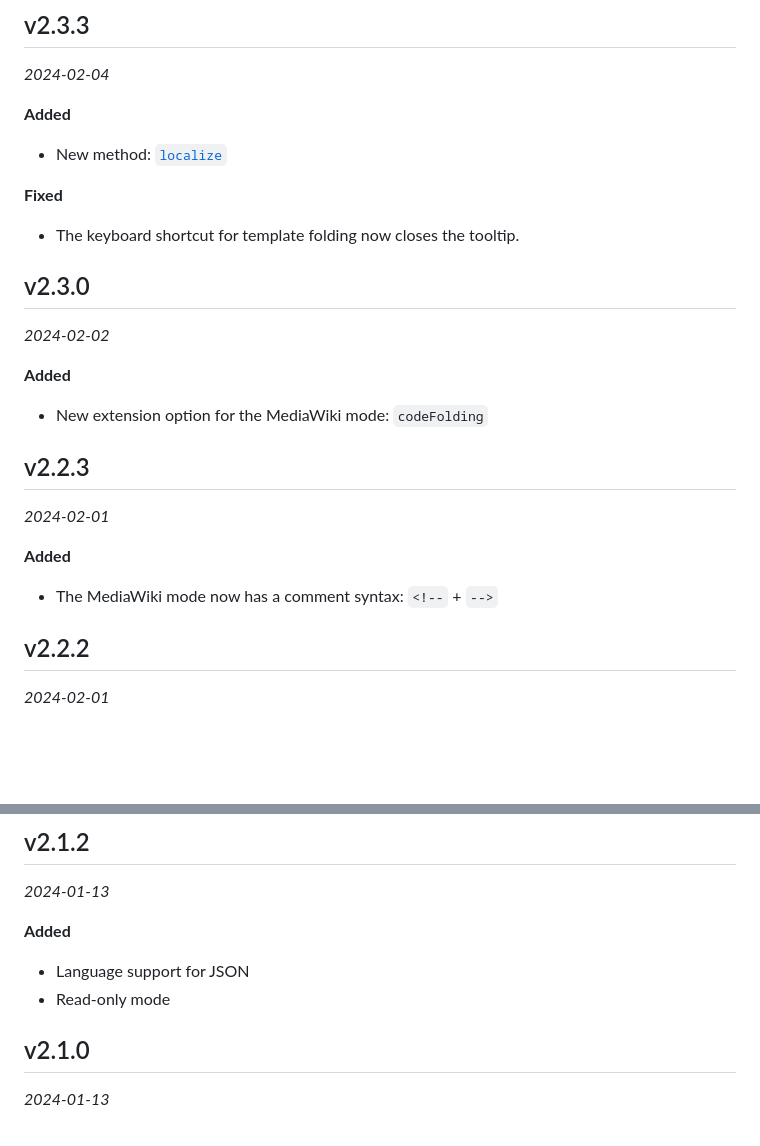
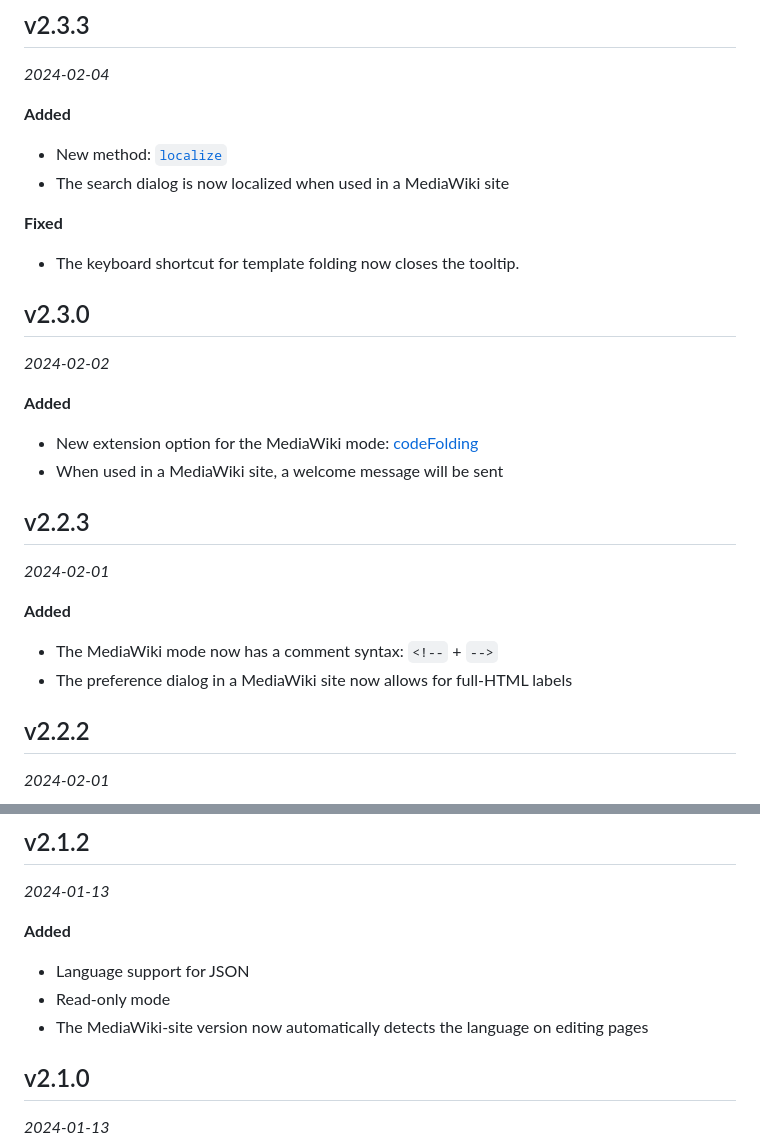
Before and after one commit to bhsd-harry/codemirror-mediawiki, a Markdown page: CHANGELOG.md, 2 parts joined by grey strips. GitHub-like rendering; blank space fills up the shorter version.

```diff
--- a/CHANGELOG.md
+++ b/CHANGELOG.md
@@ -33,6 +45,7 @@
 **Added**
 
 - New method: [`localize`](./README.md#localize)
+- The search dialog is now localized when used in a MediaWiki site
 
 **Fixed**
 
@@ -44,7 +57,8 @@
 
 **Added**
 
-- New extension option for the MediaWiki mode: `codeFolding`
+- New extension option for the MediaWiki mode: [codeFolding](./README.md#codefolding)
+- When used in a MediaWiki site, a welcome message will be sent
 
 ## v2.2.3
 
@@ -53,6 +67,7 @@
 **Added**
 
 - The MediaWiki mode now has a comment syntax: `<!--` + `-->`
+- The preference dialog in a MediaWiki site now allows for full-HTML labels
 
 ## v2.2.2
 
@@ -153,6 +182,7 @@
 
 - Language support for JSON
 - Read-only mode
+- The MediaWiki-site version now automatically detects the language on editing pages
 
 ## v2.1.0
 
```
Also changed, not shown: other parts of CHANGELOG.md (+28 -2 lines), README.md (+2 -0 lines), mw/README.md (added, +134 -0 lines).
